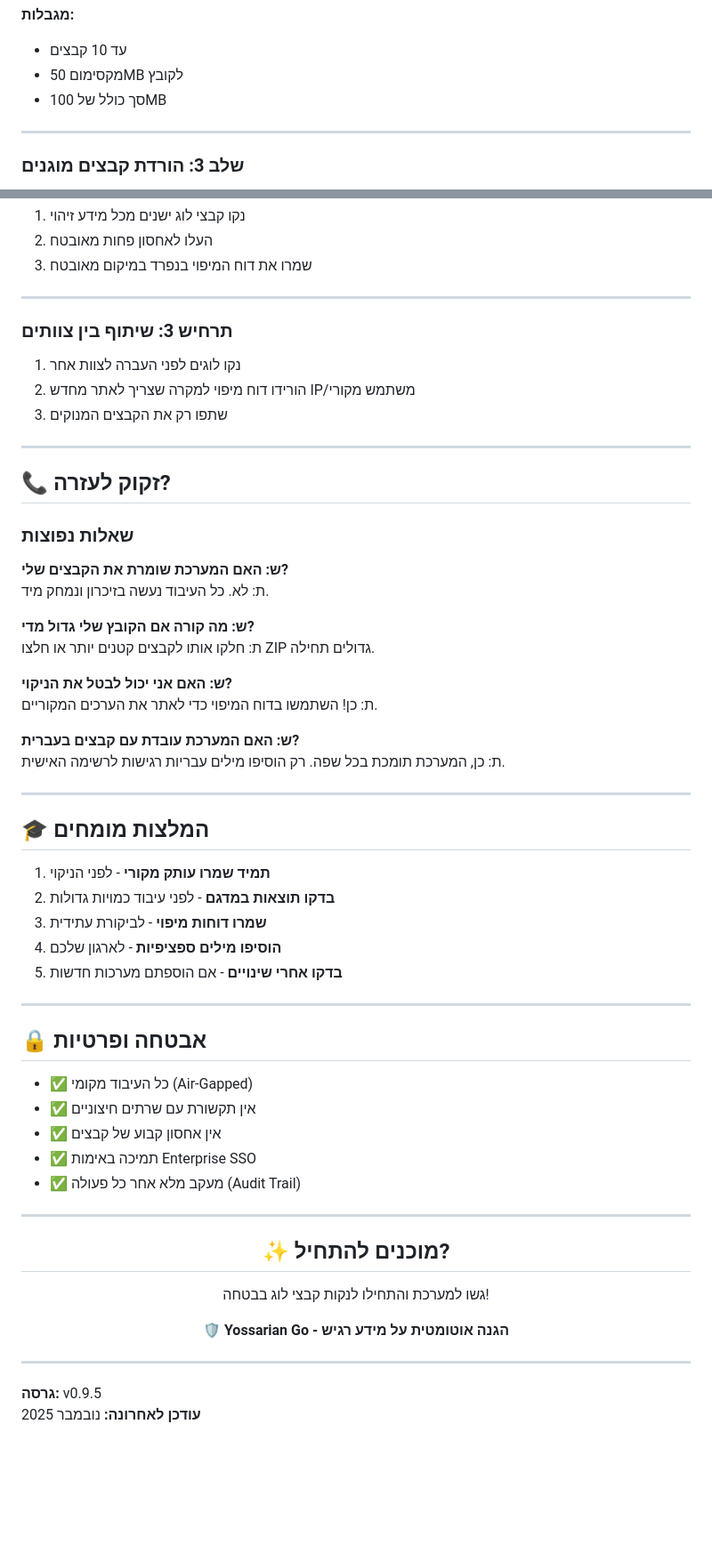
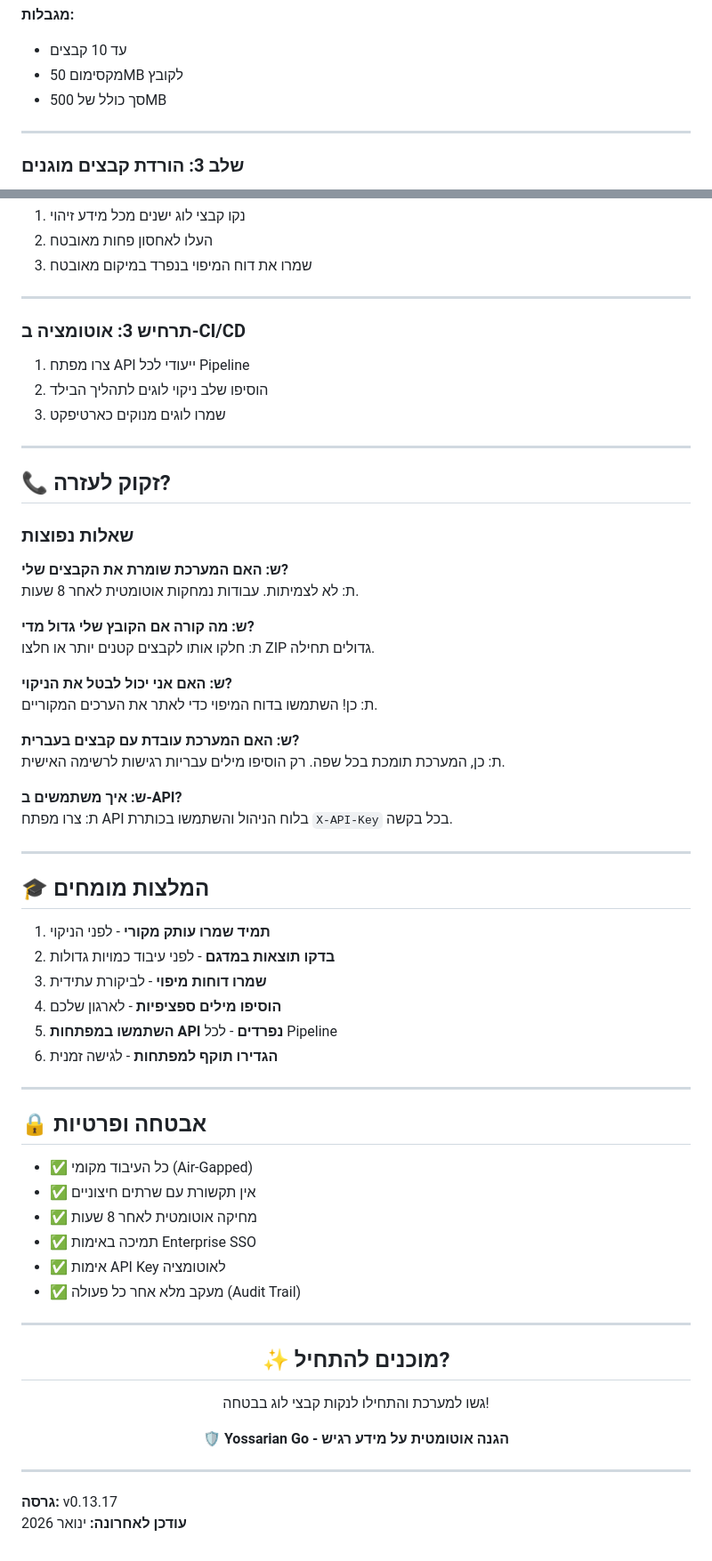
Before and after one commit to kofadam/yossarian-go, a Markdown page: docs/HOWTO-heb.md, 2 parts joined by grey strips. Shown at 89% size. Drawn GitHub-style; blank space fills up the shorter version.

```diff
--- a/docs/HOWTO-heb.md
+++ b/docs/HOWTO-heb.md
@@ -47,7 +47,7 @@ Yossarian Go הוא כלי אוטומטי למחיקת מידע רגיש מקב
 **מגבלות:**
 - עד 10 קבצים
 - מקסימום 50MB לקובץ
-- סך כולל של 100MB
+- סך כולל של 500MB
 
 ---
 
@@ -210,13 +267,13 @@ ProjectPhoenix deadline is next week
 
 ---
 
-### תרחיש 3: שיתוף בין צוותים
+### תרחיש 3: אוטומציה ב-CI/CD
 
 <div dir="rtl">
 
-1. נקו לוגים לפני העברה לצוות אחר
-2. הורידו דוח מיפוי למקרה שצריך לאתר מחדש IP/משתמש מקורי
-3. שתפו רק את הקבצים המנוקים
+1. צרו מפתח API ייעודי לכל Pipeline
+2. הוסיפו שלב ניקוי לוגים לתהליך הבילד
+3. שמרו לוגים מנוקים כארטיפקט
 
 </div>
 
@@ -227,7 +284,7 @@ ProjectPhoenix deadline is next week
 ### שאלות נפוצות
 
 **ש: האם המערכת שומרת את הקבצים שלי?**
-ת: לא. כל העיבוד נעשה בזיכרון ונמחק מיד.
+ת: לא לצמיתות. עבודות נמחקות אוטומטית לאחר 8 שעות.
 
 **ש: מה קורה אם הקובץ שלי גדול מדי?**
 ת: חלקו אותו לקבצים קטנים יותר או חלצו ZIP גדולים תחילה.
@@ -237,6 +294,9 @@ ProjectPhoenix deadline is next week
 
 **ש: האם המערכת עובדת עם קבצים בעברית?**
 ת: כן, המערכת תומכת בכל שפה. רק הוסיפו מילים עבריות רגישות לרשימה האישית.
+
+**ש: איך משתמשים ב-API?**
+ת: צרו מפתח API בלוח הניהול והשתמשו בכותרת `X-API-Key` בכל בקשה.
 
 ---
 
@@ -248,7 +308,8 @@ ProjectPhoenix deadline is next week
 2. **בדקו תוצאות במדגם** - לפני עיבוד כמויות גדולות
 3. **שמרו דוחות מיפוי** - לביקורת עתידית
 4. **הוסיפו מילים ספציפיות** - לארגון שלכם
-5. **בדקו אחרי שינויים** - אם הוספתם מערכות חדשות
+5. **השתמשו במפתחות API נפרדים** - לכל Pipeline
+6. **הגדירו תוקף למפתחות** - לגישה זמנית
 
 </div>
 
@@ -258,8 +319,9 @@ ProjectPhoenix deadline is next week
 
 - ✅ כל העיבוד מקומי (Air-Gapped)
 - ✅ אין תקשורת עם שרתים חיצוניים
-- ✅ אין אחסון קבוע של קבצים
+- ✅ מחיקה אוטומטית לאחר 8 שעות
 - ✅ תמיכה באימות Enterprise SSO
+- ✅ אימות API Key לאוטומציה
 - ✅ מעקב מלא אחר כל פעולה (Audit Trail)
 
 ---
@@ -276,5 +338,5 @@ ProjectPhoenix deadline is next week
 
 ---
 
-**גרסה:** v0.9.5
-**עודכן לאחרונה:** נובמבר 2025
+**גרסה:** v0.13.17
+**עודכן לאחרונה:** ינואר 2026
```
Also changed, not shown: other parts of docs/HOWTO-heb.md (+59 -2 lines).
